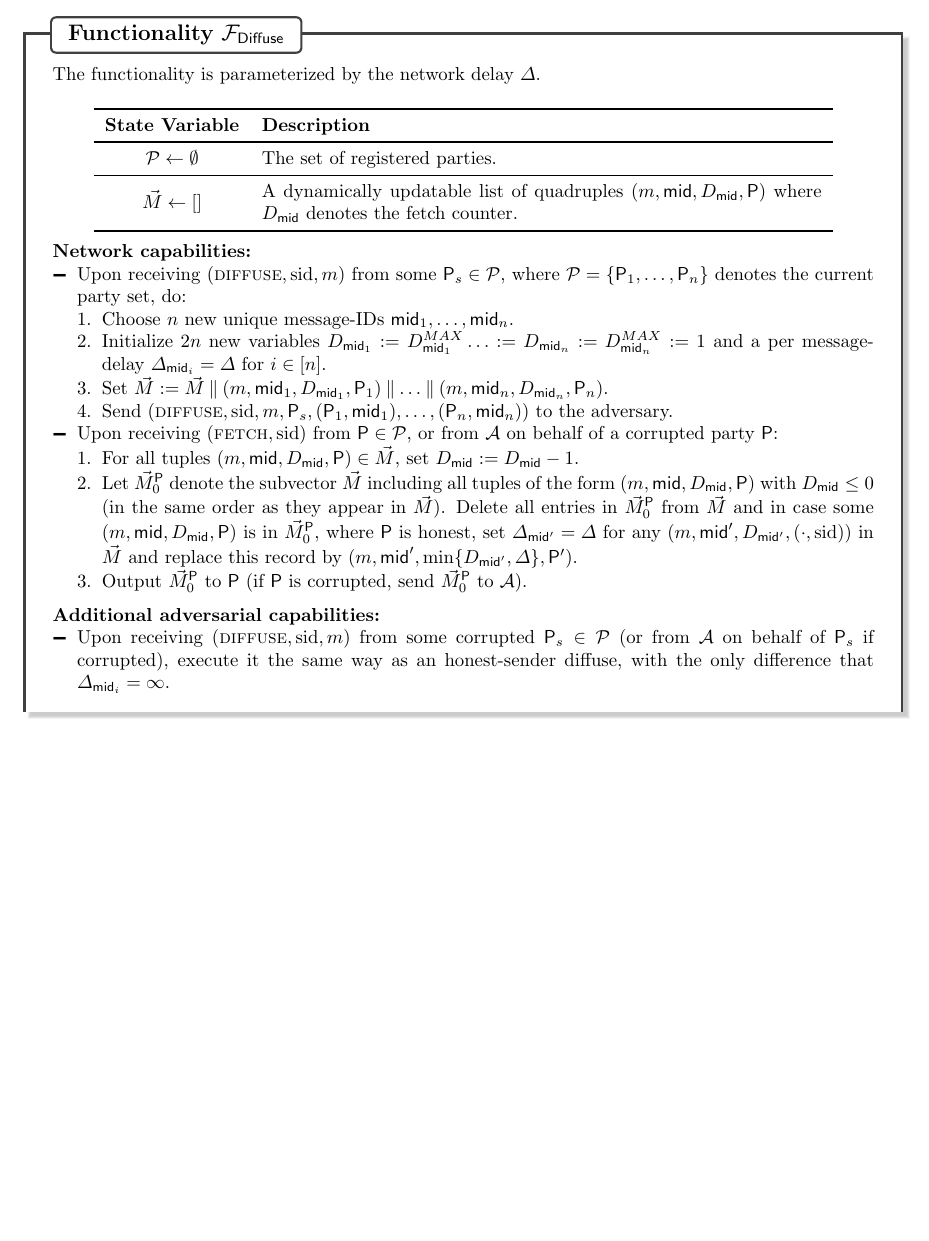
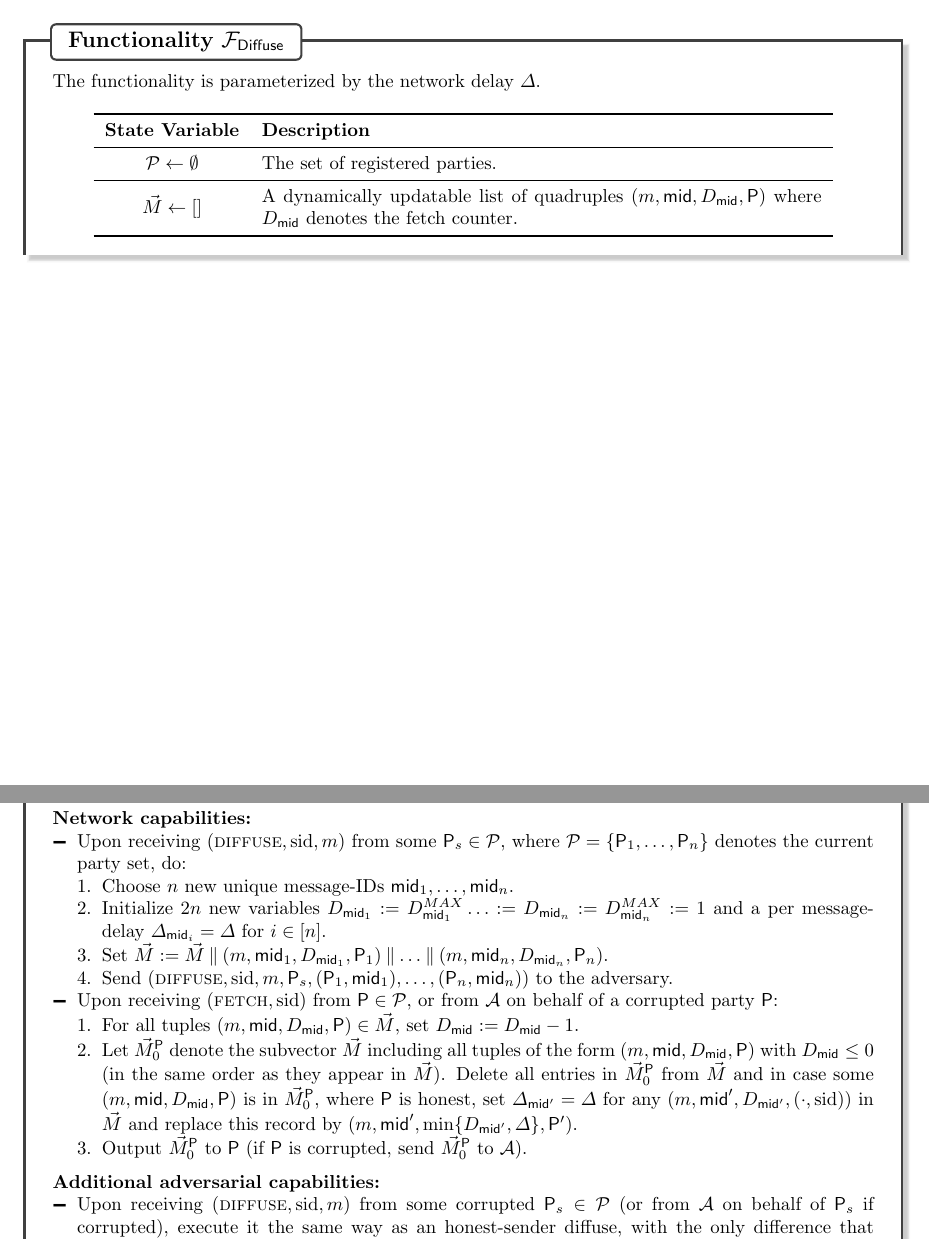
Before and after one commit to InfiniteSynthesis/bounded-unfairness, a LaTeX paper (main.tex, which reads functionalities/diffuse.tex): part of page 36 of 52 before the commit and two parts of pages 36 and 37 of 53 after it, the two joined at a grey line, cut so that both start at the same text, the shorter picture padded with empty space. Compiled offline with pdfLaTeX.

Commit message:
Refactor: Update tabular in functionalities

```diff
--- a/functionalities/diffuse.tex
+++ b/functionalities/diffuse.tex
@@ -8,7 +8,7 @@
 
       The functionality is parameterized by the network delay \delay.
 
-      \begin{minipage}{\linewidth}
+      \addtocounter{table}{-1}
       \begin{tabularx}{.9\textwidth}{c  X}
             \toprule[.3mm]
             \textbf{State Variable}
```
Also changed, not shown: functionalities/global-clock.tex (+1 -1 lines), functionalities/random-oracle.tex (+1 -1 lines), functionalities/diffuse.tex (2 more changed lines). Lines whose indentation alone changed are shown as unchanged.
